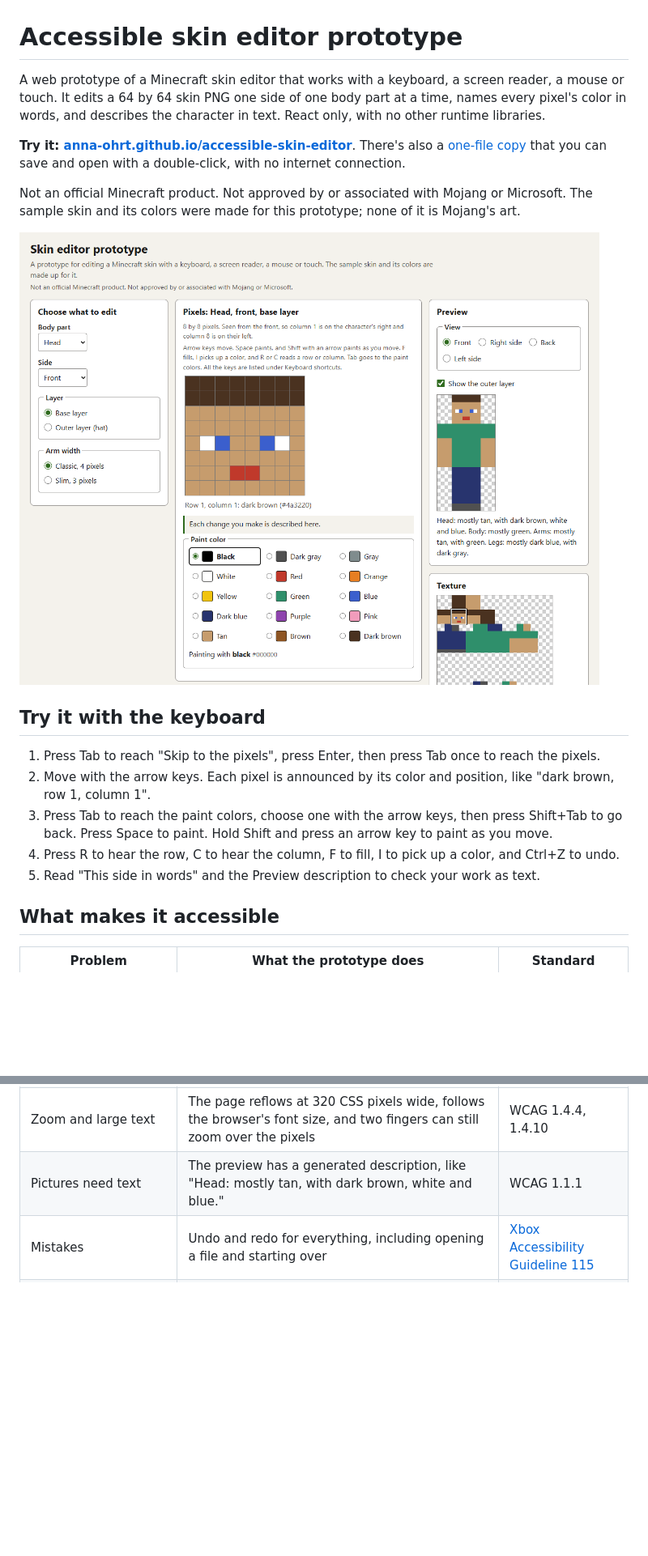
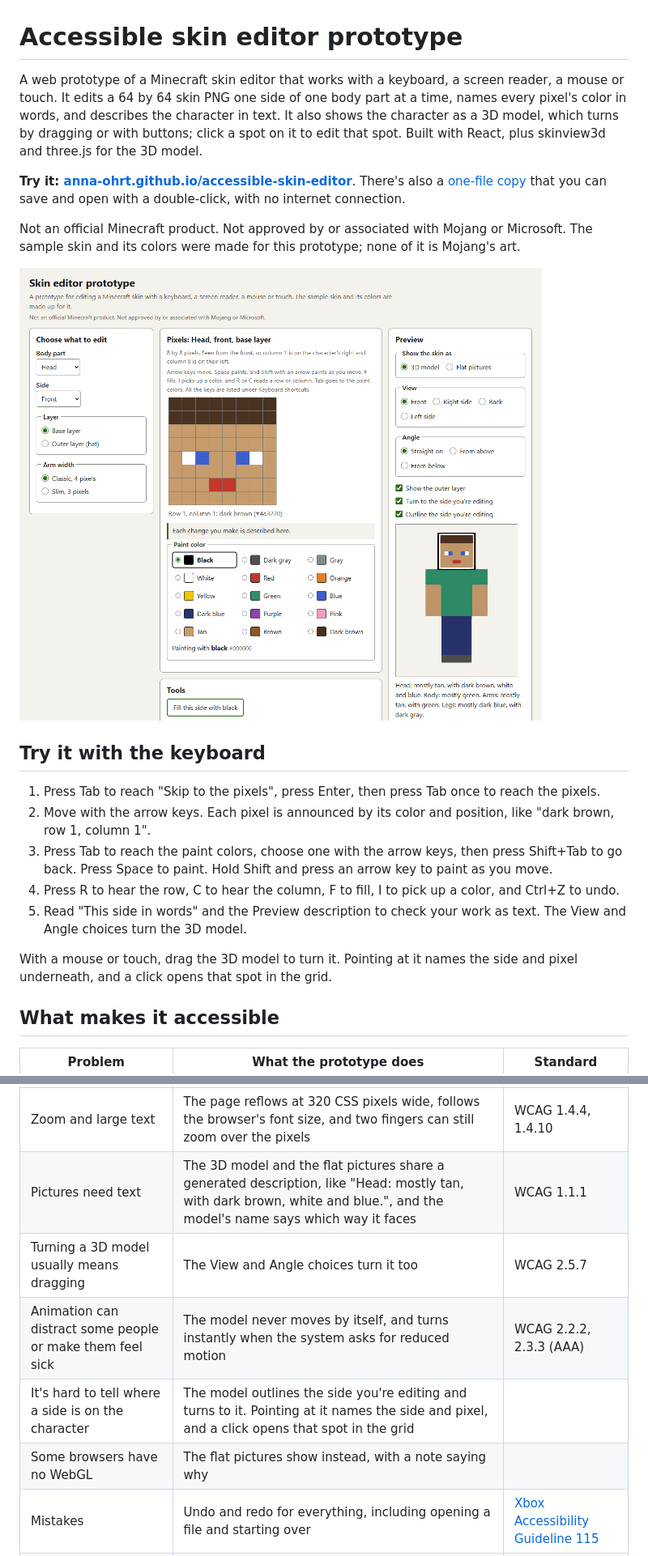
Before and after one commit to Anna-Ohrt/accessible-skin-editor, a Markdown page: README.md, 2 parts joined by grey strips. Shown at 81% size. GitHub-like rendering; pictures changed too: docs/screenshot.png; blank space fills up the shorter version.

```diff
--- a/README.md
+++ b/README.md
@@ -1,12 +1,12 @@
 # Accessible skin editor prototype
 
-A web prototype of a Minecraft skin editor that works with a keyboard, a screen reader, a mouse or touch. It edits a 64 by 64 skin PNG one side of one body part at a time, names every pixel's color in words, and describes the character in text. React only, with no other runtime libraries.
+A web prototype of a Minecraft skin editor that works with a keyboard, a screen reader, a mouse or touch. It edits a 64 by 64 skin PNG one side of one body part at a time, names every pixel's color in words, and describes the character in text. It also shows the character as a 3D model, which turns by dragging or with buttons; click a spot on it to edit that spot. Built with React, plus skinview3d and three.js for the 3D model.
 
 **Try it: [anna-ohrt.github.io/accessible-skin-editor](https://anna-ohrt.github.io/accessible-skin-editor/)**. There's also a [one-file copy](https://anna-ohrt.github.io/accessible-skin-editor/skin-editor.html) that you can save and open with a double-click, with no internet connection.
 
 Not an official Minecraft product. Not approved by or associated with Mojang or Microsoft. The sample skin and its colors were made for this prototype; none of it is Mojang's art.
 
-![The editor in its light theme. On the left, menus choose the body part (Head) and side (Front), the layer and the arm width. In the middle, an 8 by 8 grid of pixels shows a face with dark brown hair, white and blue eyes and a red mouth, with 15 paint colors listed by name below it. On the right, a flat preview of the whole character with a written description, and the full skin texture.](docs/screenshot.png)
+![The editor in its light theme. On the left, menus choose the body part (Head) and side (Front), the layer and the arm width. In the middle, an 8 by 8 grid of pixels shows a face with dark brown hair, white and blue eyes and a red mouth, with 15 paint colors listed by name below it. On the right, a 3D model of the character, with the front of its head outlined, and its written description.](docs/screenshot.png)
 
 ## Try it with the keyboard
 
@@ -14,7 +14,9 @@ Not an official Minecraft product. Not approved by or associated with Mojang or
 2. Move with the arrow keys. Each pixel is announced by its color and position, like "dark brown, row 1, column 1".
 3. Press Tab to reach the paint colors, choose one with the arrow keys, then press Shift+Tab to go back. Press Space to paint. Hold Shift and press an arrow key to paint as you move.
 4. Press R to hear the row, C to hear the column, F to fill, I to pick up a color, and Ctrl+Z to undo.
-5. Read "This side in words" and the Preview description to check your work as text.
+5. Read "This side in words" and the Preview description to check your work as text. The View and Angle choices turn the 3D model.
+
+With a mouse or touch, drag the 3D model to turn it. Pointing at it names the side and pixel underneath, and a click opens that spot in the grid.
 
 ## What makes it accessible
 
@@ -31,7 +33,11 @@ Not an official Minecraft product. Not approved by or associated with Mojang or
 | The focused pixel can be any color | A white ring inside a black ring, visible on any color | WCAG 2.4.7, 1.4.11 |
 | Windows contrast themes replace colors | The pixel art keeps its colors with `forced-color-adjust: none`; focus and disabled buttons use system colors | |
 | Zoom and large text | The page reflows at 320 CSS pixels wide, follows the browser's font size, and two fingers can still zoom over the pixels | WCAG 1.4.4, 1.4.10 |
-| Pictures need text | The preview has a generated description, like "Head: mostly tan, with dark brown, white and blue." | WCAG 1.1.1 |
+| Pictures need text | The 3D model and the flat pictures share a generated description, like "Head: mostly tan, with dark brown, white and blue.", and the model's name says which way it faces | WCAG 1.1.1 |
+| Turning a 3D model usually means dragging | The View and Angle choices turn it too | WCAG 2.5.7 |
+| Animation can distract some people or make them feel sick | The model never moves by itself, and turns instantly when the system asks for reduced motion | WCAG 2.2.2, 2.3.3 (AAA) |
+| It's hard to tell where a side is on the character | The model outlines the side you're editing and turns to it. Pointing at it names the side and pixel, and a click opens that spot in the grid | |
+| Some browsers have no WebGL | The flat pictures show instead, with a note saying why | |
 | Mistakes | Undo and redo for everything, including opening a file and starting over | [Xbox Accessibility Guideline 115](https://learn.microsoft.com/en-us/xbox/accessibility/xbox-accessibility-guidelines/115) |
 | Too many key presses | The paint colors are the next Tab stop after the pixels, and the side menus are 3 stops before them | |
 
```
Also changed, not shown: other parts of README.md (+14 -10 lines), RESEARCH.md (+13 -9 lines), TESTING.md (+14 -7 lines), 15 other files.
